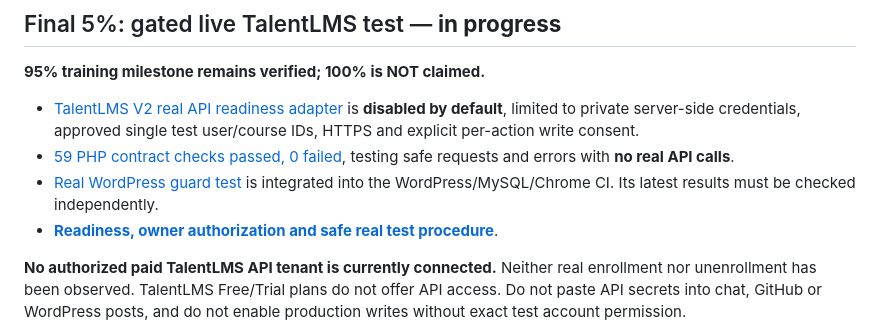
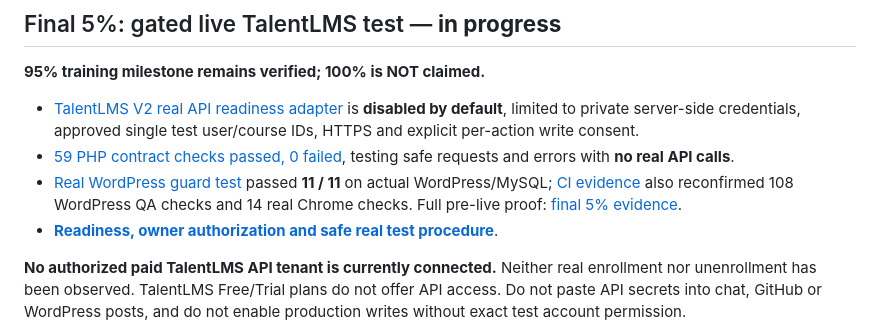
Before and after one commit to yeasin809040-collab/lms-learning-lab, a Markdown page: README.md, the part around the change. GitHub-like rendering.

Commit message:
Update live readiness documentation with successful 11 real WordPress API security guards

```diff
--- a/README.md
+++ b/README.md
@@ -51,7 +51,7 @@ Never commit real API keys, passwords or customer information to this public rep
 
 - [TalentLMS V2 real API readiness adapter](./plugins/lms-lab-talentlms-live-readiness/lms-lab-talentlms-live-readiness.php) is **disabled by default**, limited to private server-side credentials, approved single test user/course IDs, HTTPS and explicit per-action write consent.
 - [59 PHP contract checks passed, 0 failed](https://github.com/yeasin809040-collab/lms-learning-lab/actions/runs/40906982352), testing safe requests and errors with **no real API calls**.
-- [Real WordPress guard test](./tests/test-100-wordpress-live-guard.php) is integrated into the WordPress/MySQL/Chrome CI. Its latest results must be checked independently.
+- [Real WordPress guard test](./tests/test-100-wordpress-live-guard.php) passed **11 / 11** on actual WordPress/MySQL; [CI evidence](https://github.com/yeasin809040-collab/lms-learning-lab/actions/runs/40907369807) also reconfirmed 108 WordPress QA checks and 14 real Chrome checks. Full pre-live proof: [final 5% evidence](./QA-EVIDENCE-FINAL-5-PRELIVE-2026-10-29.md).
 - [**Readiness, owner authorization and safe real test procedure**](./docs/TALENTLMS-LIVE-TEST-RUNBOOK.md).
 
 **No authorized paid TalentLMS API tenant is currently connected.** Neither real enrollment nor unenrollment has been observed. TalentLMS Free/Trial plans do not offer API access. Do not paste API secrets into chat, GitHub or WordPress posts, and do not enable production writes without exact test account permission.
```
